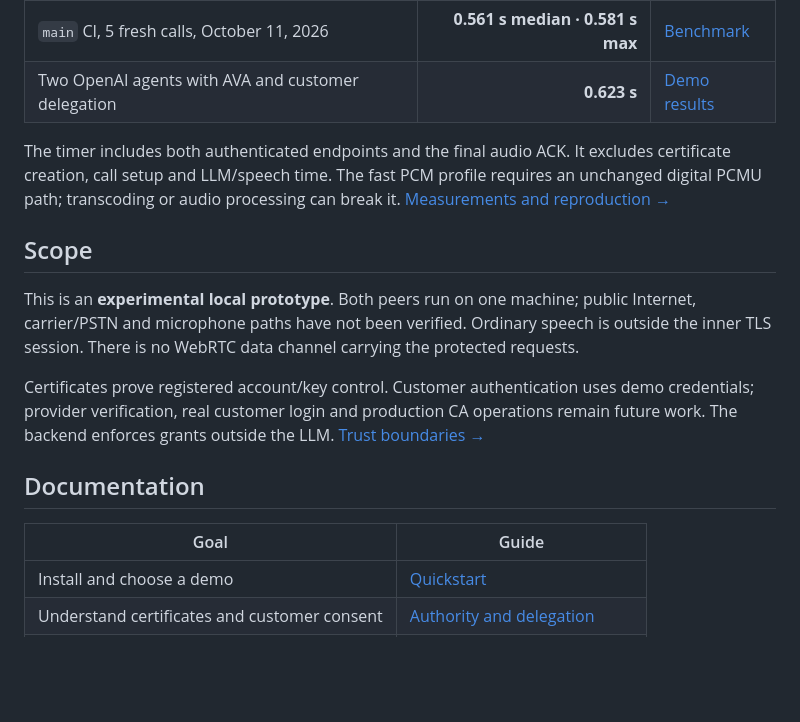
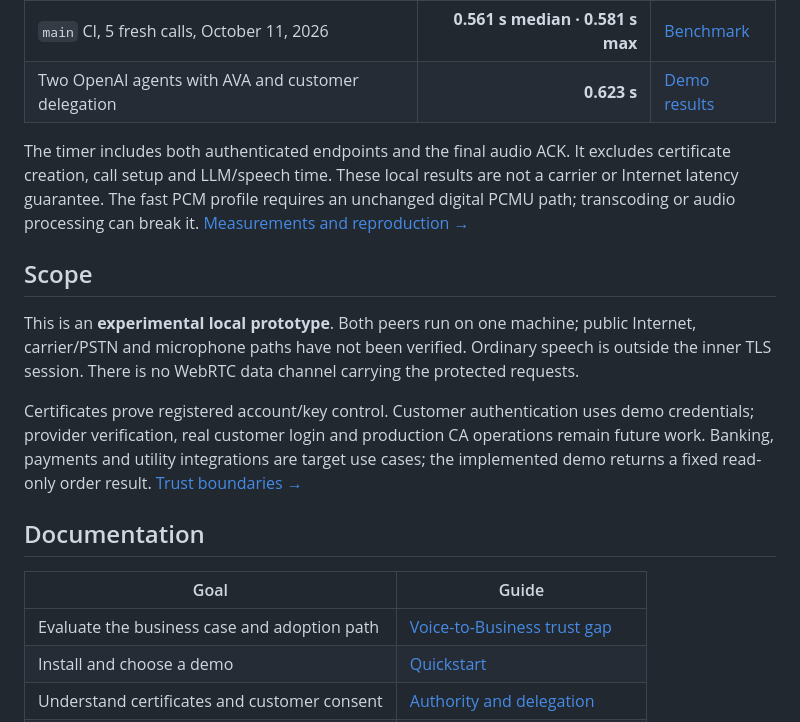
Before and after one commit to ketanbj/openavt, a Markdown page: README.md, the part around one of its changes. Drawn GitHub-style; blank space fills up the shorter version.

```diff
--- a/README.md
+++ b/README.md
@@ -57,7 +75,8 @@ Measured on an established local **64 kbps G.711 PCMU** audio call:
 | Two OpenAI agents with AVA and customer delegation | **0.623 s** | [Demo results](docs/authority-verification.json) |
 
 The timer includes both authenticated endpoints and the final audio ACK. It
-excludes certificate creation, call setup and LLM/speech time. The fast PCM
+excludes certificate creation, call setup and LLM/speech time. These local results
+are not a carrier or Internet latency guarantee. The fast PCM
 profile requires an unchanged digital PCMU path; transcoding or audio processing
 can break it. [Measurements and reproduction →](docs/performance.md)
 
@@ -70,13 +89,15 @@ carrying the protected requests.
 
 Certificates prove registered account/key control. Customer authentication uses
 demo credentials; provider verification, real customer login and production CA
-operations remain future work. The backend enforces grants outside the LLM.
+operations remain future work. Banking, payments and utility integrations are
+target use cases; the implemented demo returns a fixed read-only order result.
 [Trust boundaries →](docs/authority.md#trust-boundaries)
 
 ## Documentation
 
 | Goal | Guide |
 | --- | --- |
+| Evaluate the business case and adoption path | [Voice-to-Business trust gap](docs/business.md) |
 | Install and choose a demo | [Quickstart](docs/quickstart.md) |
 | Understand certificates and customer consent | [Authority and delegation](docs/authority.md) |
 | Run a persistent authority | [AVA CLI walkthrough](docs/authority-cli.md) |
```
Also changed, not shown: other parts of README.md (+39 -21 lines), docs/architecture.md (+1 -1 lines), docs/business.md (added, +92 -0 lines).
